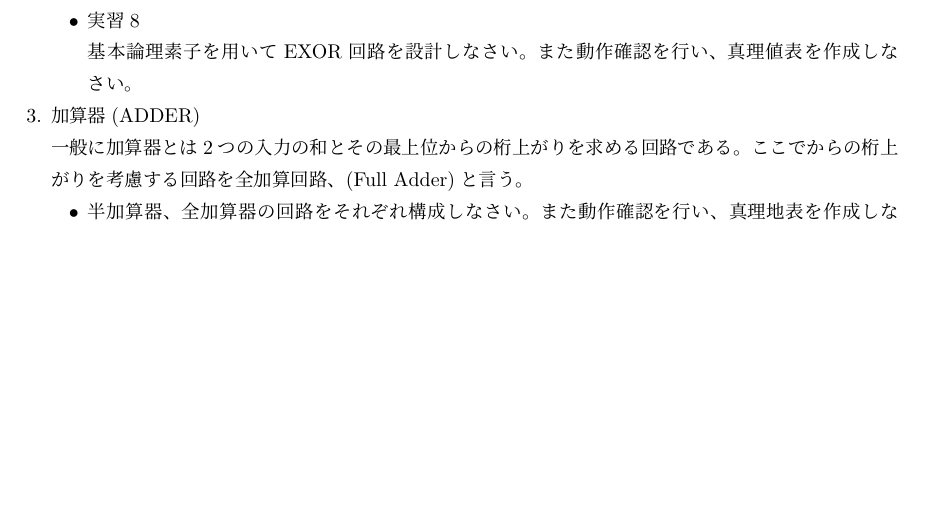
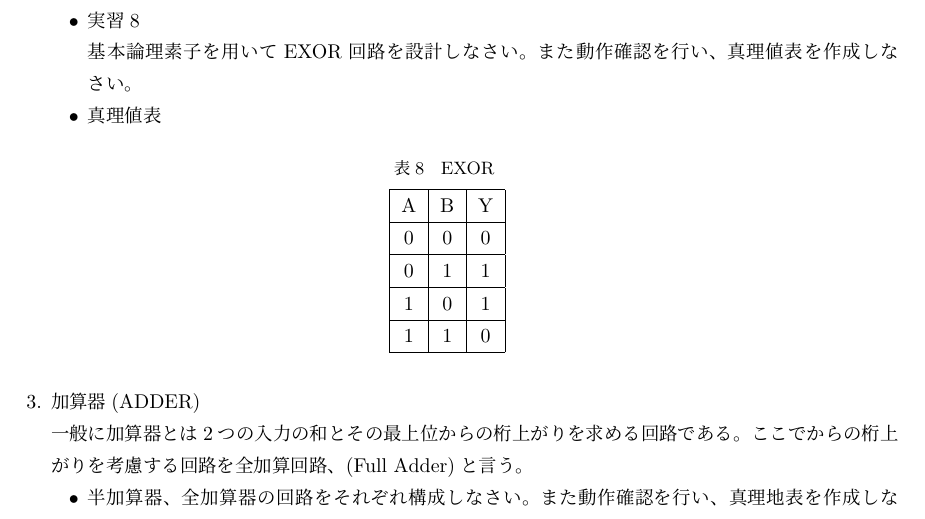
Before and after one commit to namachan10777/reports, a LaTeX document (report.tex): part of page 6 of 6, cut so that both start at the same text, the shorter picture padded with empty space. Compiled offline with pLaTeX and dvipdfmx.

Commit message:
add table of exor

```diff
--- a/report.tex
+++ b/report.tex
@@ -236,6 +236,19 @@
 							\begin{itemize}
 								\item 実習8\\
 									基本論理素子を用いてEXOR回路を設計しなさい。また動作確認を行い、真理値表を作成しなさい。
+								\item 真理値表
+									\begin{table}[H]
+										\center
+										\caption{EXOR \label{tb:exor}}
+										\begin{tabular}{|c|c|c|}
+											\hline
+											A & B & Y\\ \hline
+											0 & 0 & 0\\ \hline
+											0 & 1 & 1\\ \hline
+											1 & 0 & 1\\ \hline
+											1 & 1 & 0\\ \hline
+										\end{tabular}
+									\end{table}
 							\end{itemize}
 						\item 加算器(ADDER) \\
 							一般に加算器とは2つの入力の和とその最上位からの桁上がりを求める回路である。
```
